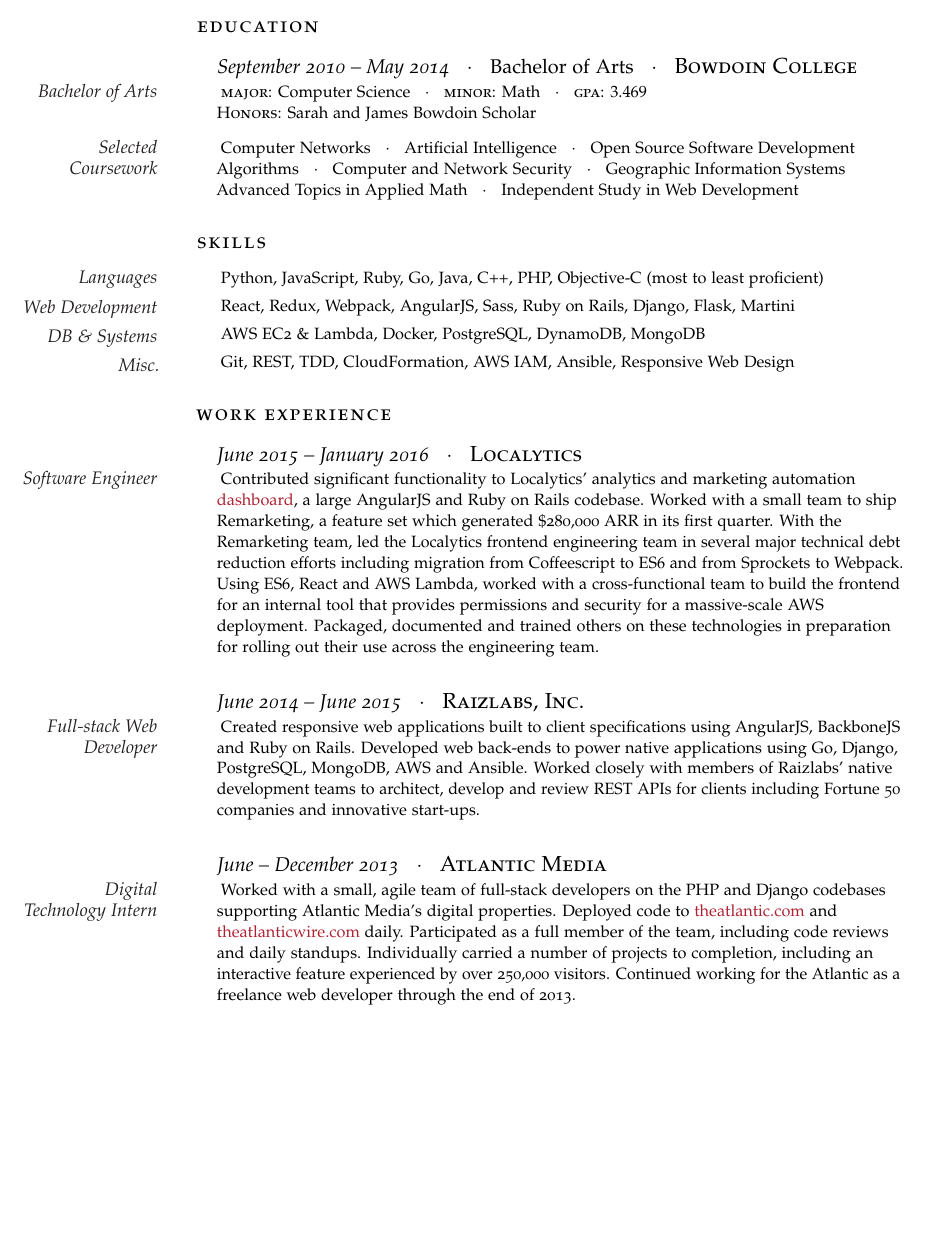
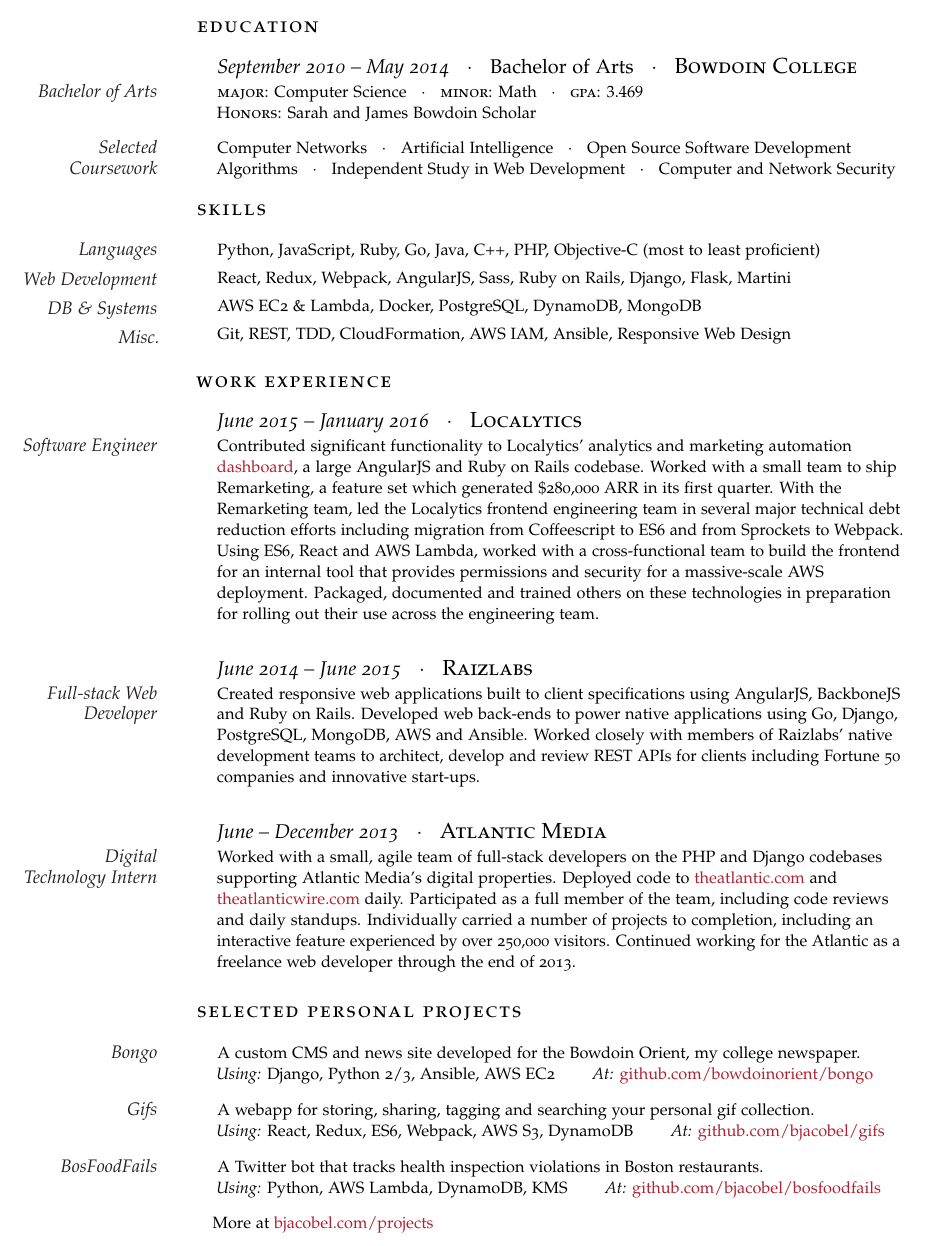
Before and after one commit to bjacobel/resume, a LaTeX CV (resume.tex): part of the page, cut so that both start at the same text, the shorter picture padded with empty space. Compiled offline with pdfLaTeX.

Commit message:
Added projects section

```diff
--- a/resume.tex
+++ b/resume.tex
@@ -42,7 +42,7 @@
 % Use the currvita style for the layout of the document
 \usepackage[LabelsAligned]{currvita}
 
-\usepackage[left=2in,right=.9in,top=.65in,bottom=.65in]{geometry}
+\usepackage[left=2in,right=.9in,top=.45in,bottom=.65in]{geometry}
 
 \usepackage{xcolor}
 
@@ -137,7 +137,7 @@
 
 \Description{
     \MarginText{Bachelor of Arts}
-    \kern -3pt
+    \kern -5pt
     \textsc{major:} Computer Science
     ~~$\cdotp$~~
     \textsc{minor:} Math
@@ -161,15 +161,11 @@
     ~~~~
     Algorithms
     ~~$\cdotp$~~
+    Independent Study in Web Development
+    ~~$\cdotp$~~
     Computer and Network Security
-    ~~$\cdotp$~~
-    Geographic Information Systems \\
-    Advanced Topics in Applied Math
-    ~~$\cdotp$~~
-    Independent Study in Web Development
 }
 
-\vspace{.6em} % Extra space between major sections
 
 
 %----------------------------------------------------------------------------
@@ -178,11 +174,11 @@
 
 \spacedlowsmallcaps{\large{Skills}}
 
-\vspace{.75em}
+\vspace{1em}
 
 \Description{
     \MarginText{Languages}
-    \kern -3pt
+    \kern -5pt
     Python,
     JavaScript,
     Ruby,
@@ -257,7 +253,7 @@
 
 \Description{
     \MarginText{Software Engineer}
-    \kern -3pt
+    \kern -5pt
     Contributed significant functionality to Localytics' analytics and marketing automation {\href{https://dashboard.localytics.com/ecommerce}{dashboard}}, a large AngularJS and Ruby on Rails codebase. Worked with a small team to ship Remarketing, a feature set which generated \$280,000 ARR in its first quarter. With the Remarketing team, led the Localytics frontend engineering team in several major technical debt reduction efforts including migration from Coffeescript to ES6 and from Sprockets to Webpack. Using ES6, React and AWS Lambda, worked with a cross-functional team to build the frontend for an internal tool that provides permissions and security for a massive-scale AWS deployment. Packaged, documented and trained others on these technologies in preparation for rolling out their use across the engineering team.
 }
 
@@ -269,12 +265,12 @@
     \kern -3pt
     \textit{June 2014 -- June 2015}
     ~~$\cdotp$~~
-    \textsc{\large Raizlabs, Inc.}
+    \textsc{\large Raizlabs}
 }
 
 \Description{
     \MarginText{Full-stack Web Developer}
-    \kern -3pt
+    \kern -5pt
     Created responsive web applications built to client specifications using AngularJS, BackboneJS and Ruby on Rails. Developed web back-ends to power native applications using Go, Django, PostgreSQL, MongoDB, AWS and Ansible. Worked closely with members of Raizlabs' native development teams to architect, develop and review REST APIs for clients including Fortune 50 companies and innovative start-ups.
 }
 
@@ -289,16 +285,62 @@
 
 \Description{
     \MarginText{Digital Technology Intern}
-    \kern -3pt
+    \kern -5pt
     Worked with a small, agile team of full-stack developers on the PHP and Django codebases supporting Atlantic Media's digital properties. Deployed code to {\href{http://theatlantic.com}{theatlantic.com}} and {\href{http://theatlanticwire.com}{theatlanticwire.com}} daily. Participated as a full member of the team, including code reviews and daily standups. Individually carried a number of projects to completion, including an interactive feature experienced by over 250,000 visitors. Continued working for the Atlantic as a freelance web developer through the end of 2013.
 }
 
-\vspace{1em}
+\vspace{.5em}
 
 %----------------------------------------------------------------------------
 %	PROJECTS
 %----------------------------------------------------------------------------
 
+\noindent\spacedlowsmallcaps{\large{Selected Personal Projects}}
+
+\vspace{1em}
+
+\Description{
+    \MarginText{Bongo}
+    \kern -5pt
+    A custom CMS and news site developed for the Bowdoin Orient, my college newspaper.
+    \newline
+    \textit{Using:}
+    Django, Python 2/3, Ansible, AWS EC2
+    \qquad
+    \textit{At:}
+    \href{https://github.com/bowdoinorient/bongo}{github.com/bowdoinorient/bongo}
+}
+
+
+\Description{
+    \MarginText{Gifs}
+    \kern -5pt
+    A webapp for storing, sharing, tagging and searching your personal gif collection.
+    \newline
+    \textit{Using:}
+    React, Redux, ES6, Webpack, AWS S3, DynamoDB
+    \qquad
+    \textit{At:}
+    \href{https://github.com/bjacobel/gifs}{github.com/bjacobel/gifs}
+}
+
+
+\Description{
+    \MarginText{BosFoodFails}
+    \kern -5pt
+    A Twitter bot that tracks health inspection violations in Boston restaurants.
+    \newline
+    \textit{Using:}
+    Python, AWS Lambda, DynamoDB, KMS
+    \qquad
+    \textit{At:}
+    \href{https://github.com/bjacobel/bosfoodfails}{github.com/bjacobel/bosfoodfails}
+}
+
+\Description{
+    \kern -5pt
+    More at \href{https://bjacobel.com/projects}{bjacobel.com/projects}
+}
 
 
 \end{cv}
```
Also changed, not shown: resume.pdf, resume.tex (10 more changed lines).
